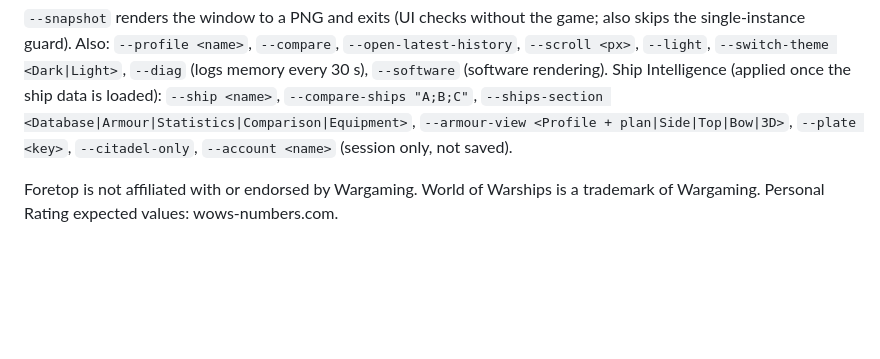
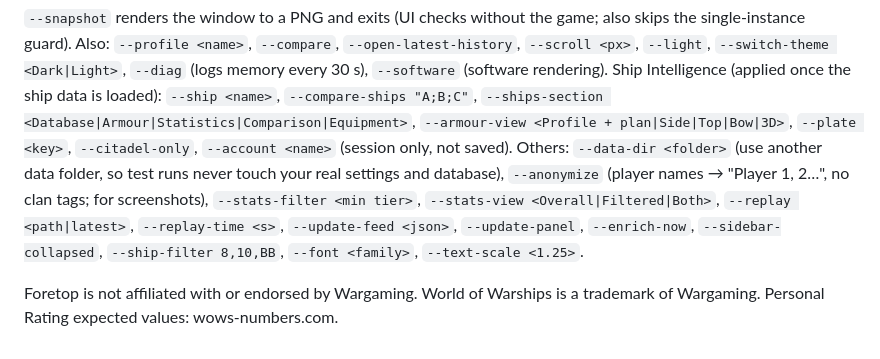
Before and after one commit to herades-sys/Foretop, a Markdown page: README.md, the part around one of its changes. Rendered like a GitHub page; blank space fills up the shorter version.

```diff
--- a/README.md
+++ b/README.md
@@ -115,6 +140,10 @@ Ship Intelligence (applied once the ship data is loaded): `--ship <name>`,
 `--compare-ships "A;B;C"`, `--ships-section <Database|Armour|Statistics|Comparison|Equipment>`,
 `--armour-view <Profile + plan|Side|Top|Bow|3D>`, `--plate <key>`, `--citadel-only`,
 `--account <name>` (session only, not saved).
+Others: `--data-dir <folder>` (use another data folder, so test runs never touch your real settings and database),
+`--anonymize` (player names → "Player 1, 2…", no clan tags; for screenshots), `--stats-filter <min tier>`,
+`--stats-view <Overall|Filtered|Both>`, `--replay <path|latest>`, `--replay-time <s>`, `--update-feed <json>`,
+`--update-panel`, `--enrich-now`, `--sidebar-collapsed`, `--ship-filter 8,10,BB`, `--font <family>`, `--text-scale <1.25>`.
 
 Foretop is not affiliated with or endorsed by Wargaming. World of Warships is a
 trademark of Wargaming. Personal Rating expected values: wows-numbers.com.
```
Also changed, not shown: other parts of README.md (+25 -0 lines), CHANGELOG.md (+5 -0 lines), docs/screenshots/armour-viewer.png (added), docs/screenshots/live-battle.png (added), docs/screenshots/my-performance.png (added), docs/screenshots/replays.png (added), docs/screenshots/ship-database.png (added), docs/screenshots/ship-profile.png (added), 6 other files.
